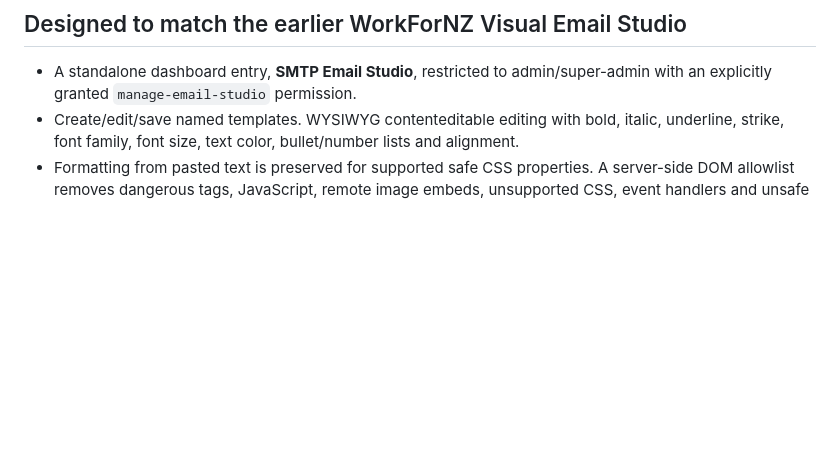
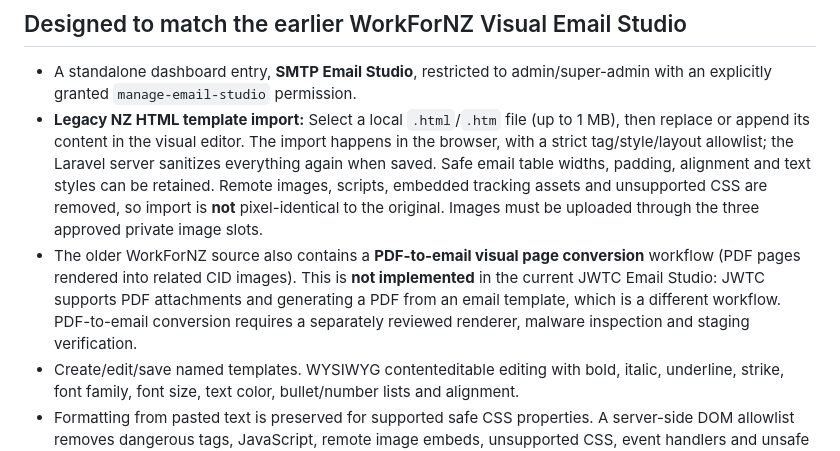
Before and after one commit to enamul-mahian/JWTC, a Markdown page: docs/SMTP_EMAIL_STUDIO_RELEASE_GATES.md, the part around the change. Drawn GitHub-style; blank space fills up the shorter version.

Commit message:
docs(email-studio): document supported NZ HTML import and outstanding PDF-to-email difference

```diff
--- a/docs/SMTP_EMAIL_STUDIO_RELEASE_GATES.md
+++ b/docs/SMTP_EMAIL_STUDIO_RELEASE_GATES.md
@@ -5,6 +5,8 @@
 ## Designed to match the earlier WorkForNZ Visual Email Studio
 
 - A standalone dashboard entry, **SMTP Email Studio**, restricted to admin/super-admin with an explicitly granted `manage-email-studio` permission.
+- **Legacy NZ HTML template import:** Select a local `.html`/`.htm` file (up to 1 MB), then replace or append its content in the visual editor. The import happens in the browser, with a strict tag/style/layout allowlist; the Laravel server sanitizes everything again when saved. Safe email table widths, padding, alignment and text styles can be retained. Remote images, scripts, embedded tracking assets and unsupported CSS are removed, so import is **not** pixel-identical to the original. Images must be uploaded through the three approved private image slots.
+- The older WorkForNZ source also contains a **PDF-to-email visual page conversion** workflow (PDF pages rendered into related CID images). This is **not implemented** in the current JWTC Email Studio: JWTC supports PDF attachments and generating a PDF from an email template, which is a different workflow. PDF-to-email conversion requires a separately reviewed renderer, malware inspection and staging verification.
 - Create/edit/save named templates. WYSIWYG contenteditable editing with bold, italic, underline, strike, font family, font size, text color, bullet/number lists and alignment.
 - Formatting from pasted text is preserved for supported safe CSS properties. A server-side DOM allowlist removes dangerous tags, JavaScript, remote image embeds, unsupported CSS, event handlers and unsafe links.
 - Live desktop/mobile sandboxed iframe preview. Exact Gmail/Outlook pixel matching and freeform X/Y positioning are **not promised**; email engines cannot reliably render absolute-positioned layouts.
```
